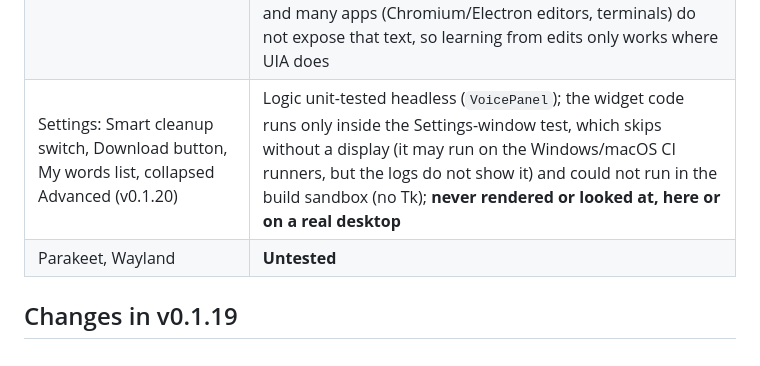
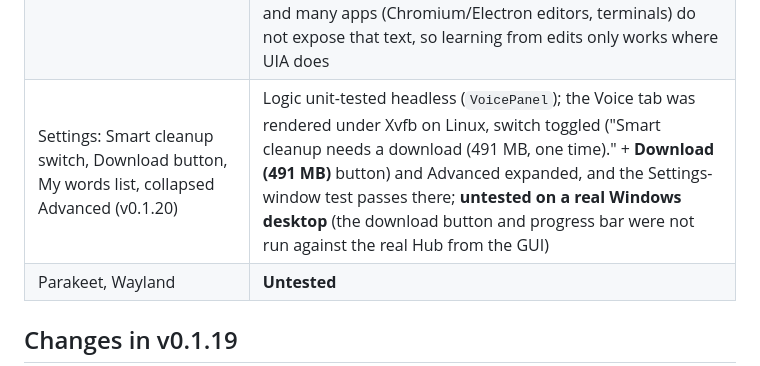
Before and after one commit to fernandogarzaaa/project-away, a Markdown page: README.md, the part around the change. GitHub-like rendering.

Commit message:
README: the Smart cleanup / My words widgets were rendered under Xvfb

```diff
--- a/README.md
+++ b/README.md
@@ -1049,7 +1049,7 @@ did (it watches for the app for up to 10 s first, so there is never a second cop
 | Smart cleanup rules, app categories and tones, model guard, timeout fallback (v0.1.20) | Unit-tested with a mocked model (`tests/test_v0120_voice_context.py`): accepted polish, invented content rejected, 150 ms budget kept with a 600 ms model, no queueing behind a timed-out call, engine errors, code/terminal pass-through, chat/email tone, sentence continuation, the dictation session end to end; Ollama and OpenAI-compatible engines tested against a local HTTP server |
 | Smart cleanup with the real models (v0.1.20) | Both Qwen2.5 GGUF files downloaded and SHA-256 checked; run through `SmartCleaner` with CPU-only llama-cpp-python 0.3.36 on Linux aarch64 (latency above); a real-model smoke test exists but is skipped in CI (`AWAY_TEST_GGUF`); **untested on Windows, on a GPU (CUDA/Metal llama.cpp builds) and with the frozen installers (the engine is not bundled)** |
 | Personal dictionary (v0.1.20) | Word list, fixes, casing, learn-after counting, shared file between Settings and the app, import/export, voice commands, span finding and edit learning unit-tested; **the UI Automation reads (text before the cursor, field re-read for learning) are untested on a real Windows desktop**, and many apps (Chromium/Electron editors, terminals) do not expose that text, so learning from edits only works where UIA does |
-| Settings: Smart cleanup switch, Download button, My words list, collapsed Advanced (v0.1.20) | Logic unit-tested headless (`VoicePanel`); the widget code runs only inside the Settings-window test, which skips without a display (it may run on the Windows/macOS CI runners, but the logs do not show it) and could not run in the build sandbox (no Tk); **never rendered or looked at, here or on a real desktop** |
+| Settings: Smart cleanup switch, Download button, My words list, collapsed Advanced (v0.1.20) | Logic unit-tested headless (`VoicePanel`); the Voice tab was rendered under Xvfb on Linux, switch toggled ("Smart cleanup needs a download (491 MB, one time)." + **Download (491 MB)** button) and Advanced expanded, and the Settings-window test passes there; **untested on a real Windows desktop** (the download button and progress bar were not run against the real Hub from the GUI) |
 | Parakeet, Wayland | **Untested** |
 
 ## Changes in v0.1.19
```
